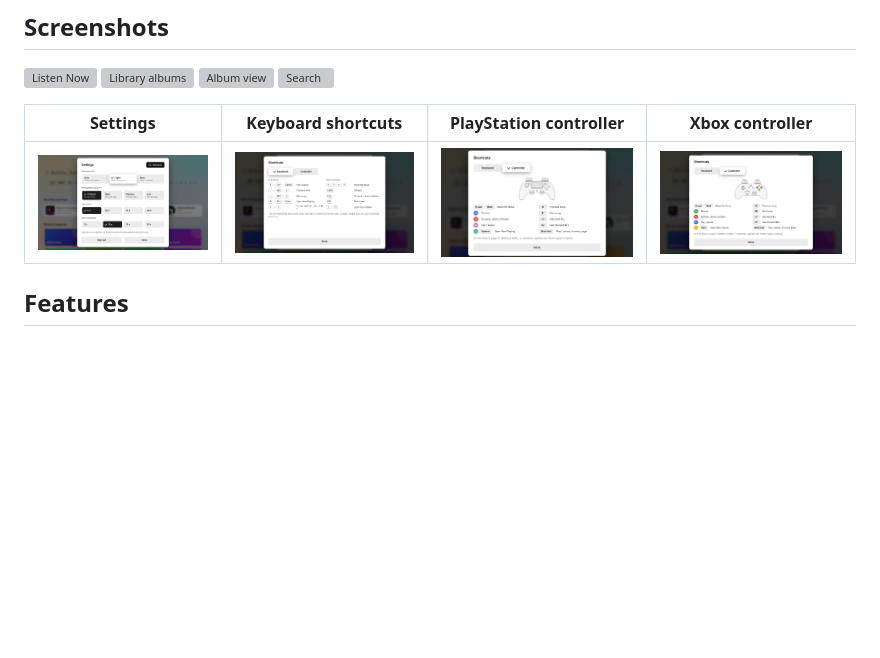
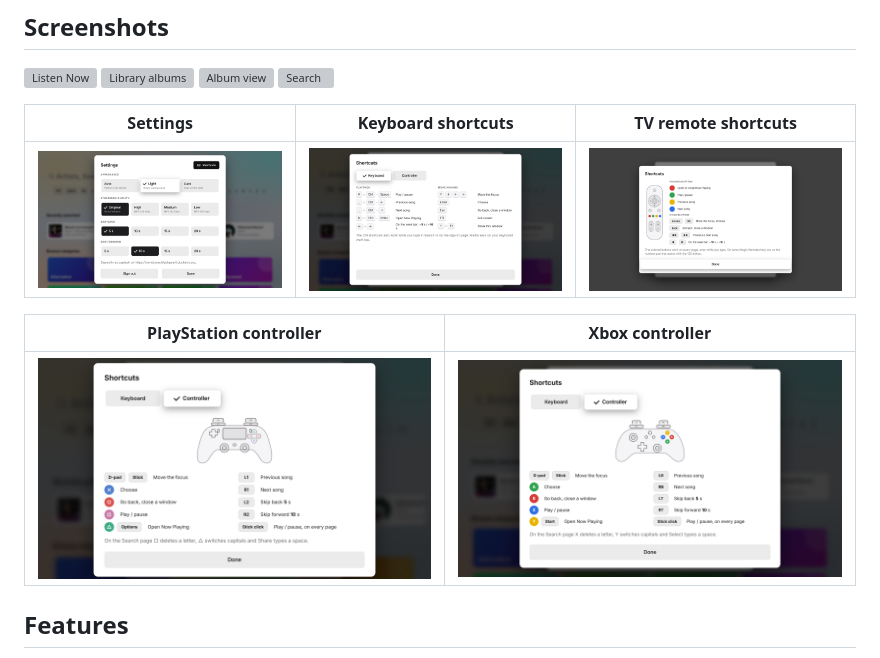
Before and after one commit to CaptechOmar/Cadence, a Markdown page: README.md, the part around the change. GitHub-like rendering; pictures changed too: docs/screenshots/remote-shortcuts.png (added); blank space fills up the shorter version; grey boxes are pictures that could not be loaded.

Commit message:
Add TV remote shortcuts screenshot to the README
Co-Authored-By: Claude Sonnet 5.5 <noreply@anthropic.com>
Claude-Session: https://claude.ai/code/session_013fEBfDab6u9Rj5ihoDYXek

```diff
--- a/README.md
+++ b/README.md
@@ -13,9 +13,13 @@ Cadence talks to any Subsonic or OpenSubsonic server and is designed to be drive
 ![Album view](docs/screenshots/album-view.png)
 ![Search](docs/screenshots/search.png)
 
-| Settings | Keyboard shortcuts | PlayStation controller | Xbox controller |
-|---|---|---|---|
-| ![Settings](docs/screenshots/settings.png) | ![Keyboard](docs/screenshots/keyboard-shortcuts.png) | ![PS](docs/screenshots/ps-controller-shortcuts.png) | ![Xbox](docs/screenshots/xbox-controller-shortcuts.png) |
+| Settings | Keyboard shortcuts | TV remote shortcuts |
+|---|---|---|
+| ![Settings](docs/screenshots/settings.png) | ![Keyboard](docs/screenshots/keyboard-shortcuts.png) | ![TV remote](docs/screenshots/remote-shortcuts.png) |
+
+| PlayStation controller | Xbox controller |
+|---|---|
+| ![PS](docs/screenshots/ps-controller-shortcuts.png) | ![Xbox](docs/screenshots/xbox-controller-shortcuts.png) |
 
 ## Features
 
```
